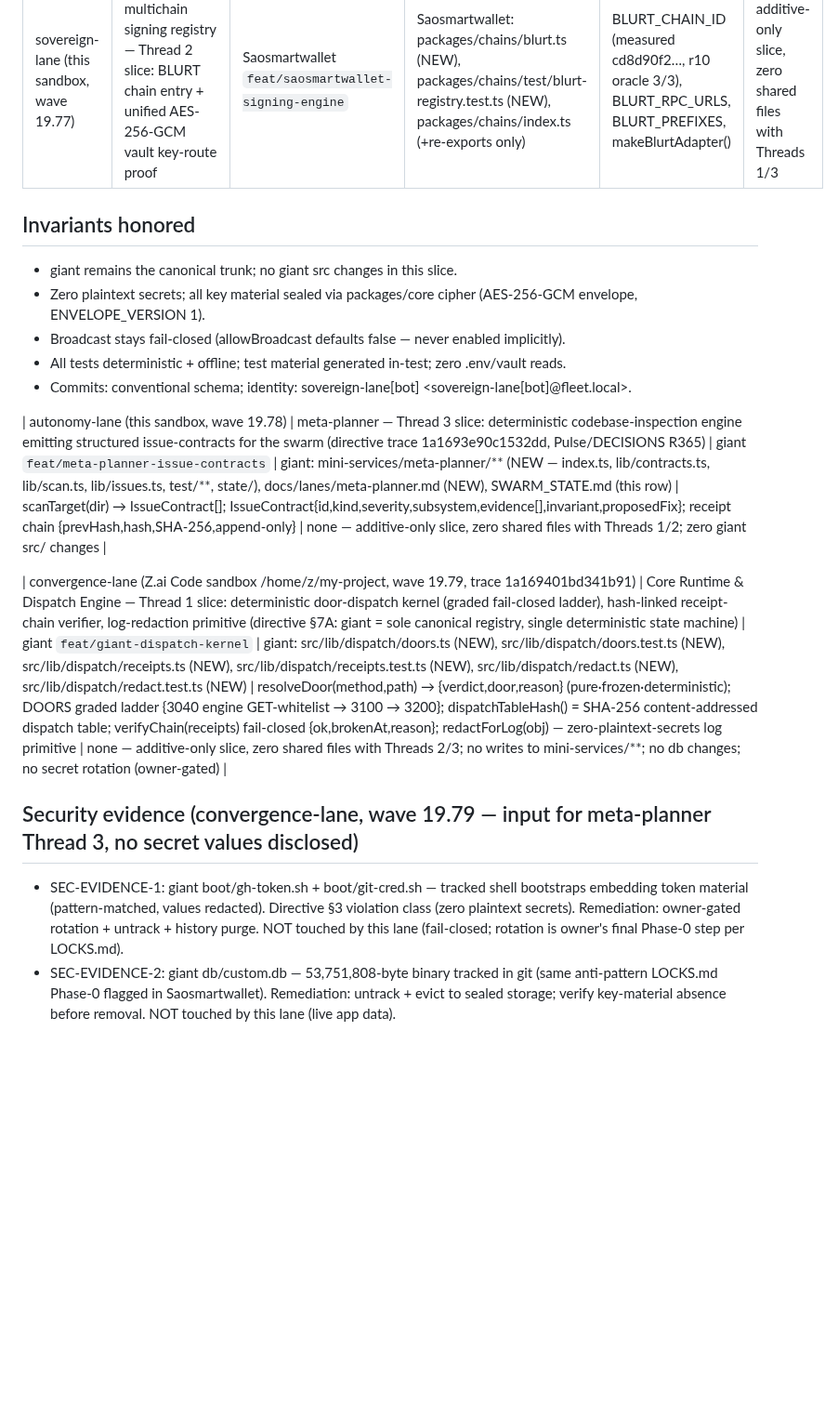
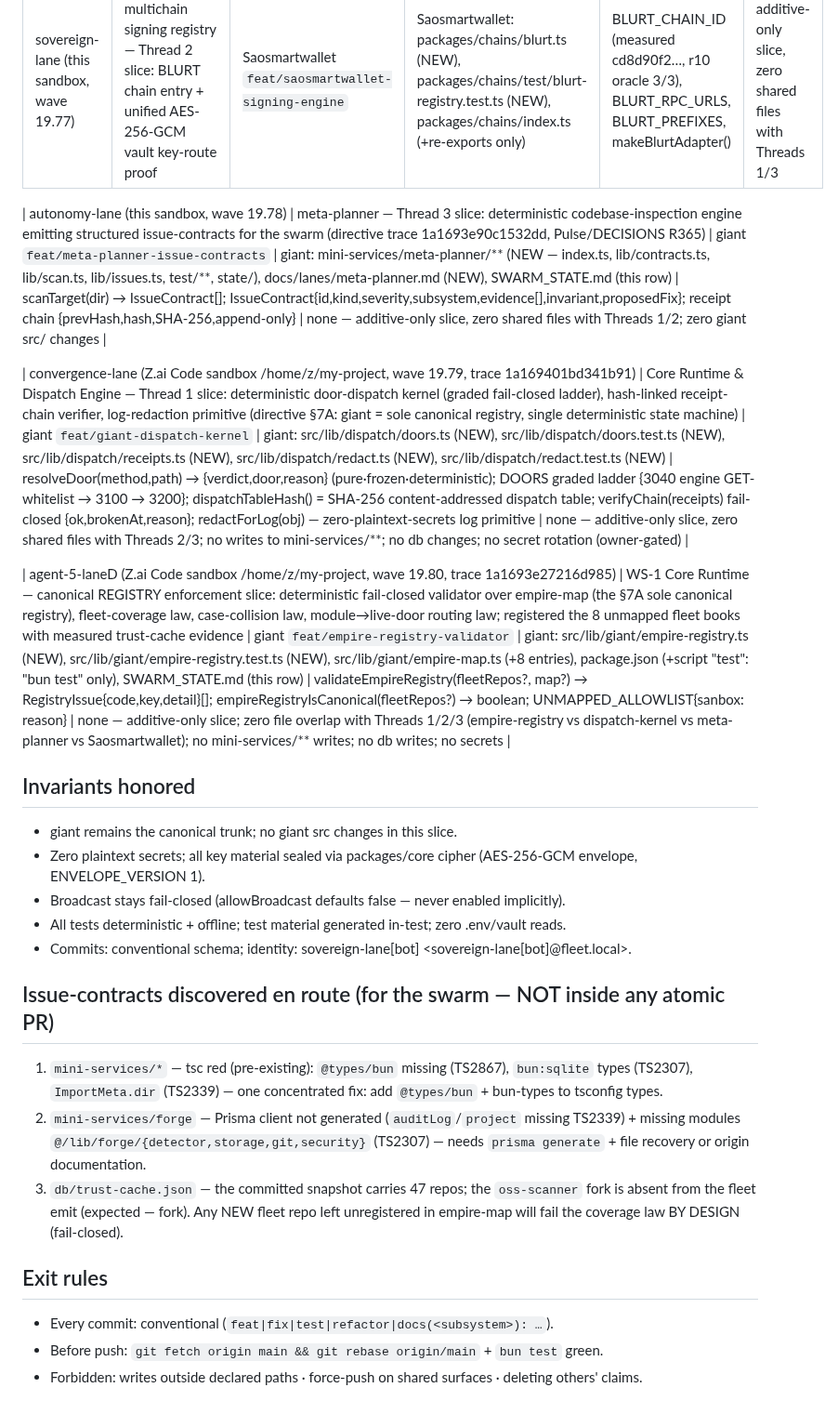
Before and after one commit to roshpinacare-sys/giant, a Markdown page: SWARM_STATE.md, the part around the change. Shown at 93% size. Drawn GitHub-style; blank space fills up the shorter version.

Commit message:
docs(swarm): instance claim agent-5-laneD (WS-1 empire-registry) + discovered issue-contracts

```diff
--- a/SWARM_STATE.md
+++ b/SWARM_STATE.md
@@ -7,6 +7,12 @@
 |---|---|---|---|---|---|
 | sovereign-lane (this sandbox, wave 19.77) | Saosmartwallet multichain signing registry — Thread 2 slice: BLURT chain entry + unified AES-256-GCM vault key-route proof | Saosmartwallet `feat/saosmartwallet-signing-engine` | Saosmartwallet: packages/chains/blurt.ts (NEW), packages/chains/test/blurt-registry.test.ts (NEW), packages/chains/index.ts (+re-exports only) | BLURT_CHAIN_ID (measured cd8d90f2…, r10 oracle 3/3), BLURT_RPC_URLS, BLURT_PREFIXES, makeBlurtAdapter() | none — additive-only slice, zero shared files with Threads 1/3 |
 
+| autonomy-lane (this sandbox, wave 19.78) | meta-planner — Thread 3 slice: deterministic codebase-inspection engine emitting structured issue-contracts for the swarm (directive trace 1a1693e90c1532dd, Pulse/DECISIONS R365) | giant `feat/meta-planner-issue-contracts` | giant: mini-services/meta-planner/** (NEW — index.ts, lib/contracts.ts, lib/scan.ts, lib/issues.ts, test/**, state/), docs/lanes/meta-planner.md (NEW), SWARM_STATE.md (this row) | scanTarget(dir) → IssueContract[]; IssueContract{id,kind,severity,subsystem,evidence[],invariant,proposedFix}; receipt chain {prevHash,hash,SHA-256,append-only} | none — additive-only slice, zero shared files with Threads 1/2; zero giant src/ changes |
+
+| convergence-lane (Z.ai Code sandbox /home/z/my-project, wave 19.79, trace 1a169401bd341b91) | Core Runtime & Dispatch Engine — Thread 1 slice: deterministic door-dispatch kernel (graded fail-closed ladder), hash-linked receipt-chain verifier, log-redaction primitive (directive §7A: giant = sole canonical registry, single deterministic state machine) | giant `feat/giant-dispatch-kernel` | giant: src/lib/dispatch/doors.ts (NEW), src/lib/dispatch/doors.test.ts (NEW), src/lib/dispatch/receipts.ts (NEW), src/lib/dispatch/redact.ts (NEW), src/lib/dispatch/redact.test.ts (NEW) | resolveDoor(method,path) → {verdict,door,reason} (pure·frozen·deterministic); DOORS graded ladder {3040 engine GET-whitelist → 3100 → 3200}; dispatchTableHash() = SHA-256 content-addressed dispatch table; verifyChain(receipts) fail-closed {ok,brokenAt,reason}; redactForLog(obj) — zero-plaintext-secrets log primitive | none — additive-only slice, zero shared files with Threads 2/3; no writes to mini-services/**; no db changes; no secret rotation (owner-gated) |
+
+| agent-5-laneD (Z.ai Code sandbox /home/z/my-project, wave 19.80, trace 1a1693e27216d985) | WS-1 Core Runtime — canonical REGISTRY enforcement slice: deterministic fail-closed validator over empire-map (the §7A sole canonical registry), fleet-coverage law, case-collision law, module→live-door routing law; registered the 8 unmapped fleet books with measured trust-cache evidence | giant `feat/empire-registry-validator` | giant: src/lib/giant/empire-registry.ts (NEW), src/lib/giant/empire-registry.test.ts (NEW), src/lib/giant/empire-map.ts (+8 entries), package.json (+script "test": "bun test" only), SWARM_STATE.md (this row) | validateEmpireRegistry(fleetRepos?, map?) → RegistryIssue{code,key,detail}[]; empireRegistryIsCanonical(fleetRepos?) → boolean; UNMAPPED_ALLOWLIST{sanbox: reason} | none — additive-only slice; zero file overlap with Threads 1/2/3 (empire-registry vs dispatch-kernel vs meta-planner vs Saosmartwallet); no mini-services/** writes; no db writes; no secrets |
+
 ## Invariants honored
 - giant remains the canonical trunk; no giant src changes in this slice.
 - Zero plaintext secrets; all key material sealed via packages/core cipher (AES-256-GCM envelope, ENVELOPE_VERSION 1).
@@ -14,10 +20,12 @@
 - All tests deterministic + offline; test material generated in-test; zero .env/vault reads.
 - Commits: conventional schema; identity: sovereign-lane[bot] <sovereign-lane[bot]@fleet.local>.
 
-| autonomy-lane (this sandbox, wave 19.78) | meta-planner — Thread 3 slice: deterministic codebase-inspection engine emitting structured issue-contracts for the swarm (directive trace 1a1693e90c1532dd, Pulse/DECISIONS R365) | giant `feat/meta-planner-issue-contracts` | giant: mini-services/meta-planner/** (NEW — index.ts, lib/contracts.ts, lib/scan.ts, lib/issues.ts, test/**, state/), docs/lanes/meta-planner.md (NEW), SWARM_STATE.md (this row) | scanTarget(dir) → IssueContract[]; IssueContract{id,kind,severity,subsystem,evidence[],invariant,proposedFix}; receipt chain {prevHash,hash,SHA-256,append-only} | none — additive-only slice, zero shared files with Threads 1/2; zero giant src/ changes |
+## Issue-contracts discovered en route (for the swarm — NOT inside any atomic PR)
+1. `mini-services/*` — tsc red (pre-existing): `@types/bun` missing (TS2867), `bun:sqlite` types (TS2307), `ImportMeta.dir` (TS2339) — one concentrated fix: add `@types/bun` + bun-types to tsconfig types.
+2. `mini-services/forge` — Prisma client not generated (`auditLog`/`project` missing TS2339) + missing modules `@/lib/forge/{detector,storage,git,security}` (TS2307) — needs `prisma generate` + file recovery or origin documentation.
+3. `db/trust-cache.json` — the committed snapshot carries 47 repos; the `oss-scanner` fork is absent from the fleet emit (expected — fork). Any NEW fleet repo left unregistered in empire-map will fail the coverage law BY DESIGN (fail-closed).
 
-| convergence-lane (Z.ai Code sandbox /home/z/my-project, wave 19.79, trace 1a169401bd341b91) | Core Runtime & Dispatch Engine — Thread 1 slice: deterministic door-dispatch kernel (graded fail-closed ladder), hash-linked receipt-chain verifier, log-redaction primitive (directive §7A: giant = sole canonical registry, single deterministic state machine) | giant `feat/giant-dispatch-kernel` | giant: src/lib/dispatch/doors.ts (NEW), src/lib/dispatch/doors.test.ts (NEW), src/lib/dispatch/receipts.ts (NEW), src/lib/dispatch/receipts.test.ts (NEW), src/lib/dispatch/redact.ts (NEW), src/lib/dispatch/redact.test.ts (NEW) | resolveDoor(method,path) → {verdict,door,reason} (pure·frozen·deterministic); DOORS graded ladder {3040 engine GET-whitelist → 3100 → 3200}; dispatchTableHash() = SHA-256 content-addressed dispatch table; verifyChain(receipts) fail-closed {ok,brokenAt,reason}; redactForLog(obj) — zero-plaintext-secrets log primitive | none — additive-only slice, zero shared files with Threads 2/3; no writes to mini-services/**; no db changes; no secret rotation (owner-gated) |
-
-## Security evidence (convergence-lane, wave 19.79 — input for meta-planner Thread 3, no secret values disclosed)
-- SEC-EVIDENCE-1: giant boot/gh-token.sh + boot/git-cred.sh — tracked shell bootstraps embedding token material (pattern-matched, values redacted). Directive §3 violation class (zero plaintext secrets). Remediation: owner-gated rotation + untrack + history purge. NOT touched by this lane (fail-closed; rotation is owner's final Phase-0 step per LOCKS.md).
-- SEC-EVIDENCE-2: giant db/custom.db — 53,751,808-byte binary tracked in git (same anti-pattern LOCKS.md Phase-0 flagged in Saosmartwallet). Remediation: untrack + evict to sealed storage; verify key-material absence before removal. NOT touched by this lane (live app data).
+## Exit rules
+- Every commit: conventional (`feat|fix|test|refactor|docs(<subsystem>): …`).
+- Before push: `git fetch origin main && git rebase origin/main` + `bun test` green.
+- Forbidden: writes outside declared paths · force-push on shared surfaces · deleting others' claims.
```
